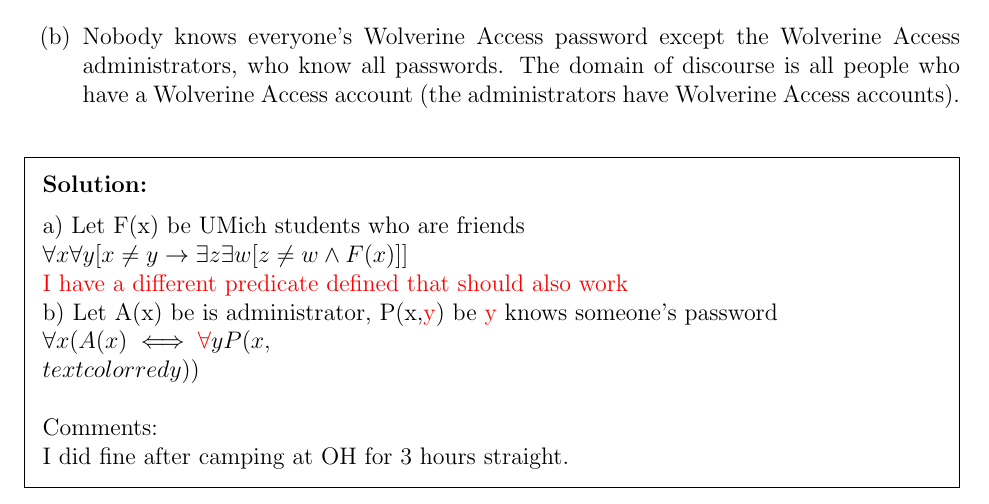
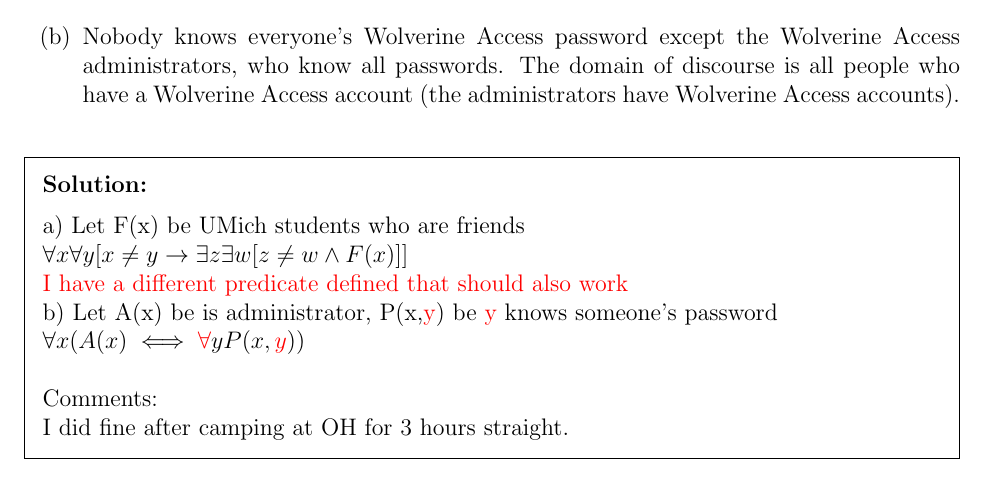
Before and after one commit to PIPIPIG233666/eecs203, a LaTeX problem sheet (hw/hw3/Gwork2.tex): part of page 4 of 4, cut so that both start at the same text. Compiled offline with pdfLaTeX.

Commit message:
gw2
Signed-off-by: pppig236 <priv@pppig236.com>

```diff
--- a/hw/hw3/Gwork2.tex
+++ b/hw/hw3/Gwork2.tex
@@ -168,7 +168,7 @@
  \\$\forall x \forall y [x \neq y \rightarrow \exists z \exists w[z \neq w \land F(x)] ]$\\
 \textcolor{red} {I have a different predicate defined that should also work}
 \\b) Let A(x) be is administrator, P(x,\textcolor{red}{y}) be \textcolor{red}{y} knows someone's password\\
-$\forall x(A(x)\iff \textcolor{red} \forall y P(x, \\textcolor{red}{y}))$
+$\forall x(A(x)\iff \textcolor{red} \forall y P(x, \textcolor{red}{y}))$
   \\\\Comments:\\
 I did fine after camping at OH for 3 hours straight.
 \end{solution}
```
Also changed, not shown: hw/hw3/Gwork2.pdf.
